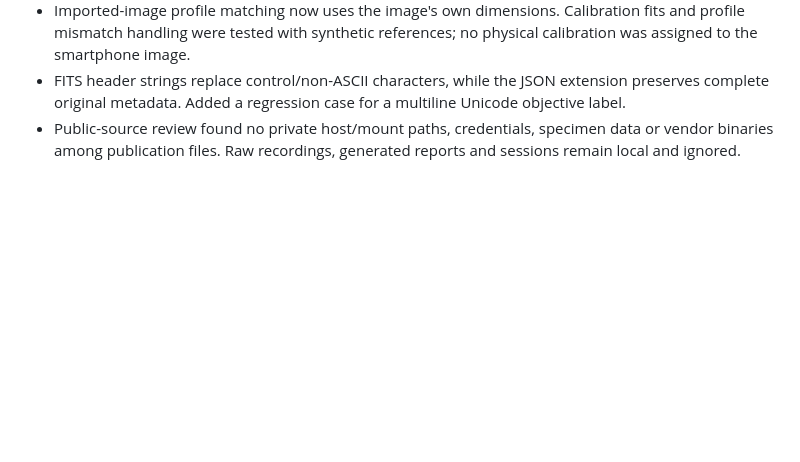
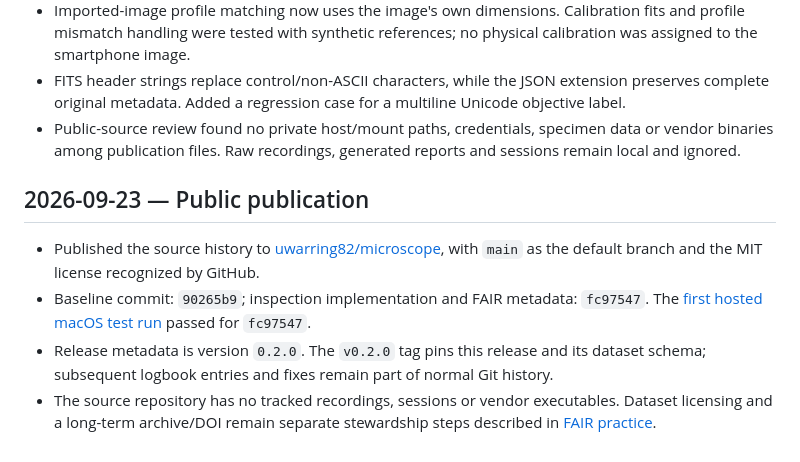
Before and after one commit to uwarring82/microscope, a Markdown page: docs/logbook.md, the part around the change. Drawn GitHub-style; blank space fills up the shorter version.

Commit message:
Record public publication and successful macOS CI

```diff
--- a/docs/logbook.md
+++ b/docs/logbook.md
@@ -43,3 +43,10 @@ Record consequential implementation decisions, evidence, limitations and follow-
 - Imported-image profile matching now uses the image's own dimensions. Calibration fits and profile mismatch handling were tested with synthetic references; no physical calibration was assigned to the smartphone image.
 - FITS header strings replace control/non-ASCII characters, while the JSON extension preserves complete original metadata. Added a regression case for a multiline Unicode objective label.
 - Public-source review found no private host/mount paths, credentials, specimen data or vendor binaries among publication files. Raw recordings, generated reports and sessions remain local and ignored.
+
+## 2026-09-23 — Public publication
+
+- Published the source history to [uwarring82/microscope](https://github.com/uwarring82/microscope), with `main` as the default branch and the MIT license recognized by GitHub.
+- Baseline commit: `90265b9`; inspection implementation and FAIR metadata: `fc97547`. The [first hosted macOS test run](https://github.com/uwarring82/microscope/actions/runs/35854273996) passed for `fc97547`.
+- Release metadata is version `0.2.0`. The `v0.2.0` tag pins this release and its dataset schema; subsequent logbook entries and fixes remain part of normal Git history.
+- The source repository has no tracked recordings, sessions or vendor executables. Dataset licensing and a long-term archive/DOI remain separate stewardship steps described in [FAIR practice](fair.md).
```
